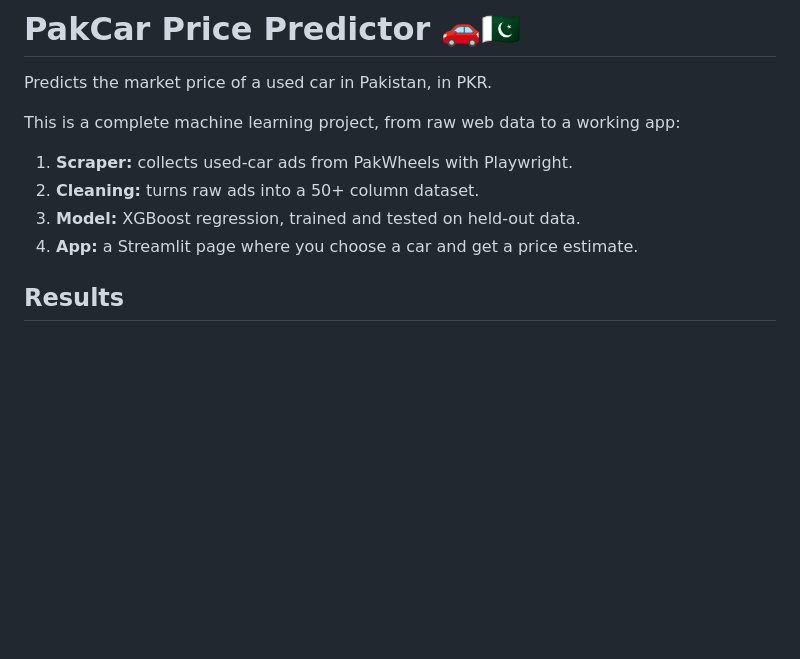
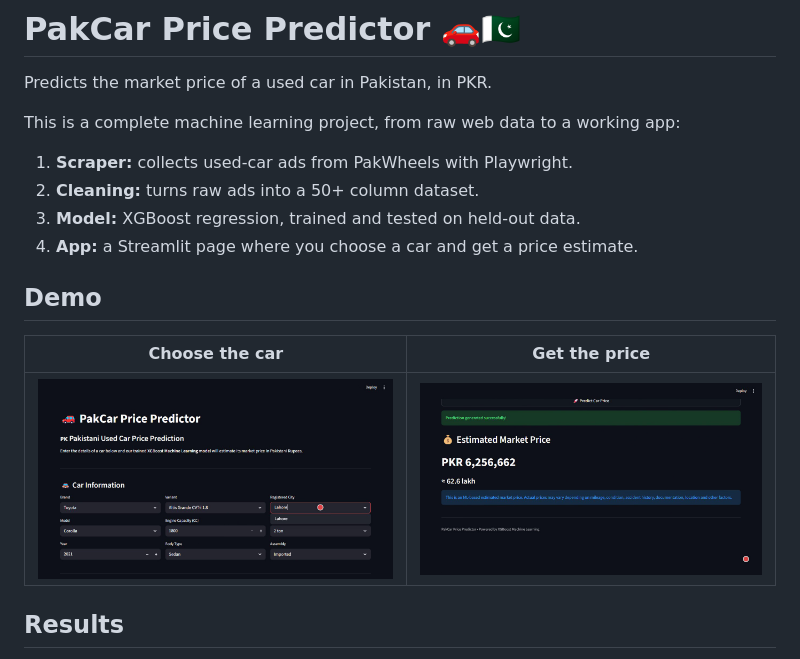
Before and after one commit to hassamjaved83-cell/pakcar-price-predictor, a Markdown page: README.md, the part around the change. Rendered like a GitHub page; pictures changed too: docs/demo-inputs.png (added), docs/demo-result.png (added); blank space fills up the shorter version.

Commit message:
App: cache model and data, show price in lakh, remove debug output; add demo screenshots
Co-Authored-By: Claude Opus 5.5 <noreply@anthropic.com>

```diff
--- a/README.md
+++ b/README.md
@@ -8,6 +8,12 @@ This is a complete machine learning project, from raw web data to a working app:
 2. **Cleaning:** turns raw ads into a 50+ column dataset.
 3. **Model:** XGBoost regression, trained and tested on held-out data.
 4. **App:** a Streamlit page where you choose a car and get a price estimate.
+
+## Demo
+
+| Choose the car | Get the price |
+|---|---|
+| ![App inputs](docs/demo-inputs.png) | ![Predicted price](docs/demo-result.png) |
 
 ## Results
 
```
Also changed, not shown: 1 other file.
